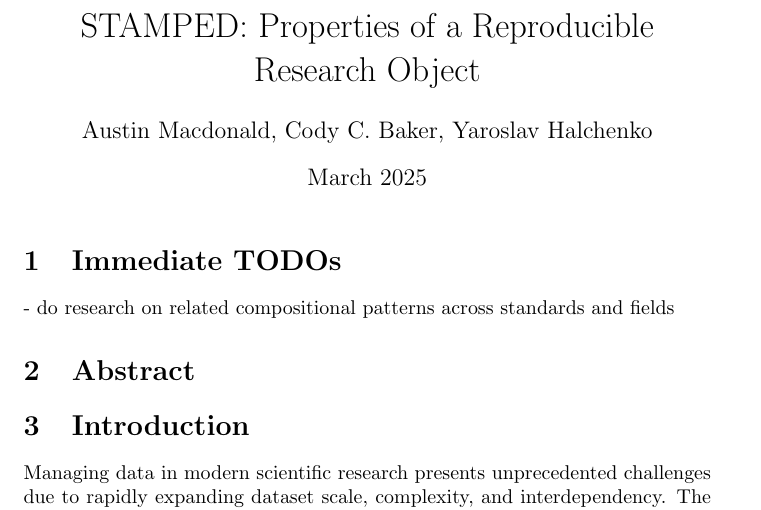
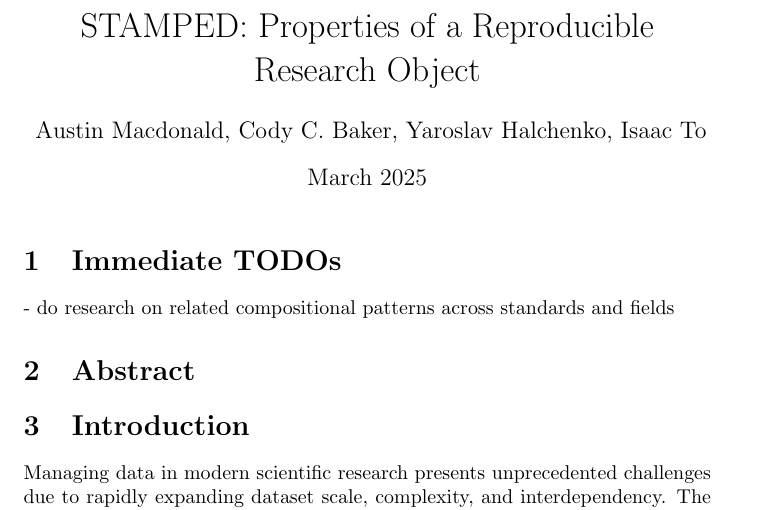
Before and after one commit to asmacdo/yoda, a LaTeX document (main.tex): part of page 1 of 12, cut so that both start at the same text. Compiled offline with pdfLaTeX.

Commit message:
Add Isaac To as a co-author.

```diff
--- a/main.tex
+++ b/main.tex
@@ -2,7 +2,7 @@
 \usepackage{graphicx} % Required for inserting images
 
 \title{STAMPED: Properties of a Reproducible Research Object}
-\author{Austin Macdonald, Cody C. Baker, Yaroslav Halchenko}
+\author{Austin Macdonald, Cody C. Baker, Yaroslav Halchenko, Isaac To}
 \date{March 2025}
 
 \begin{document}
```
